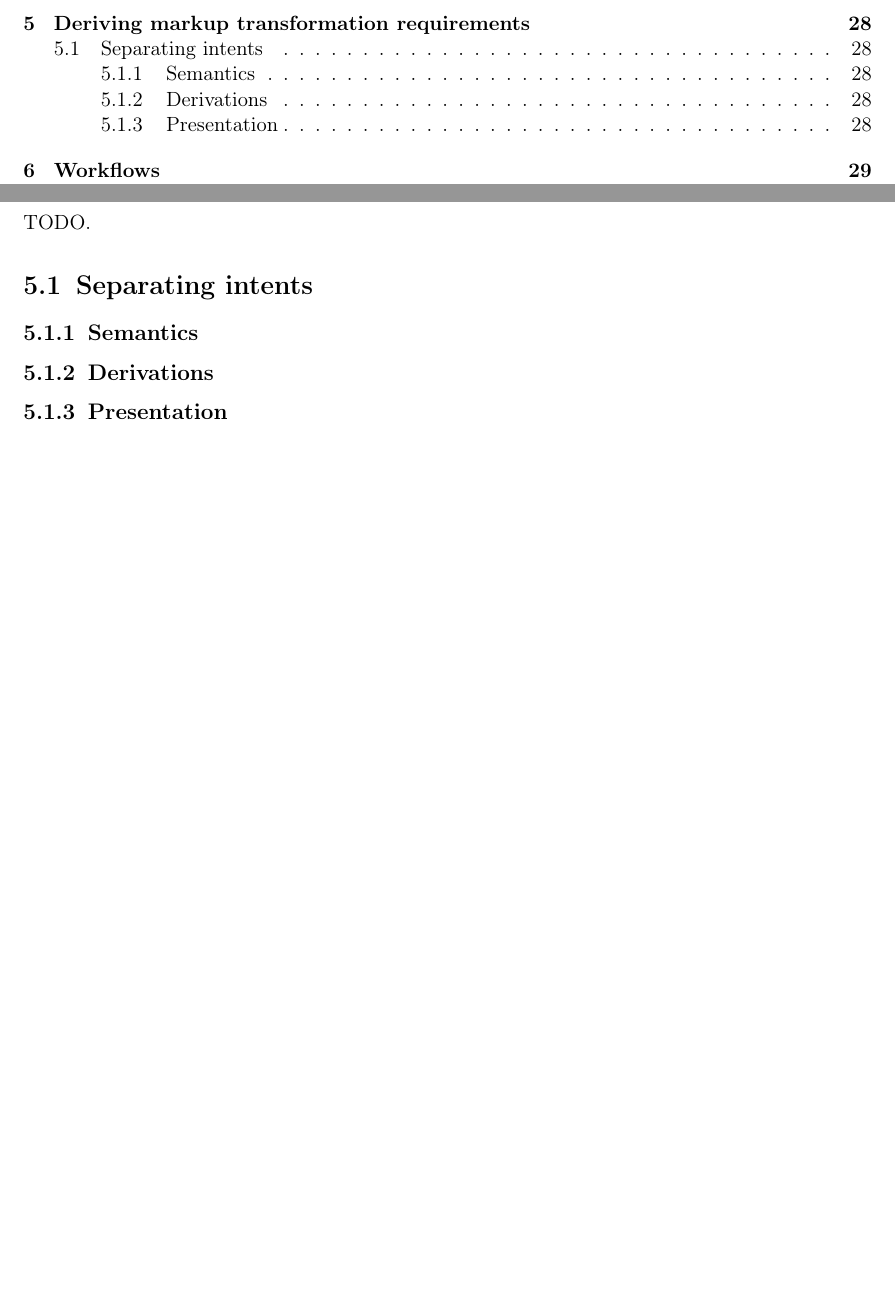
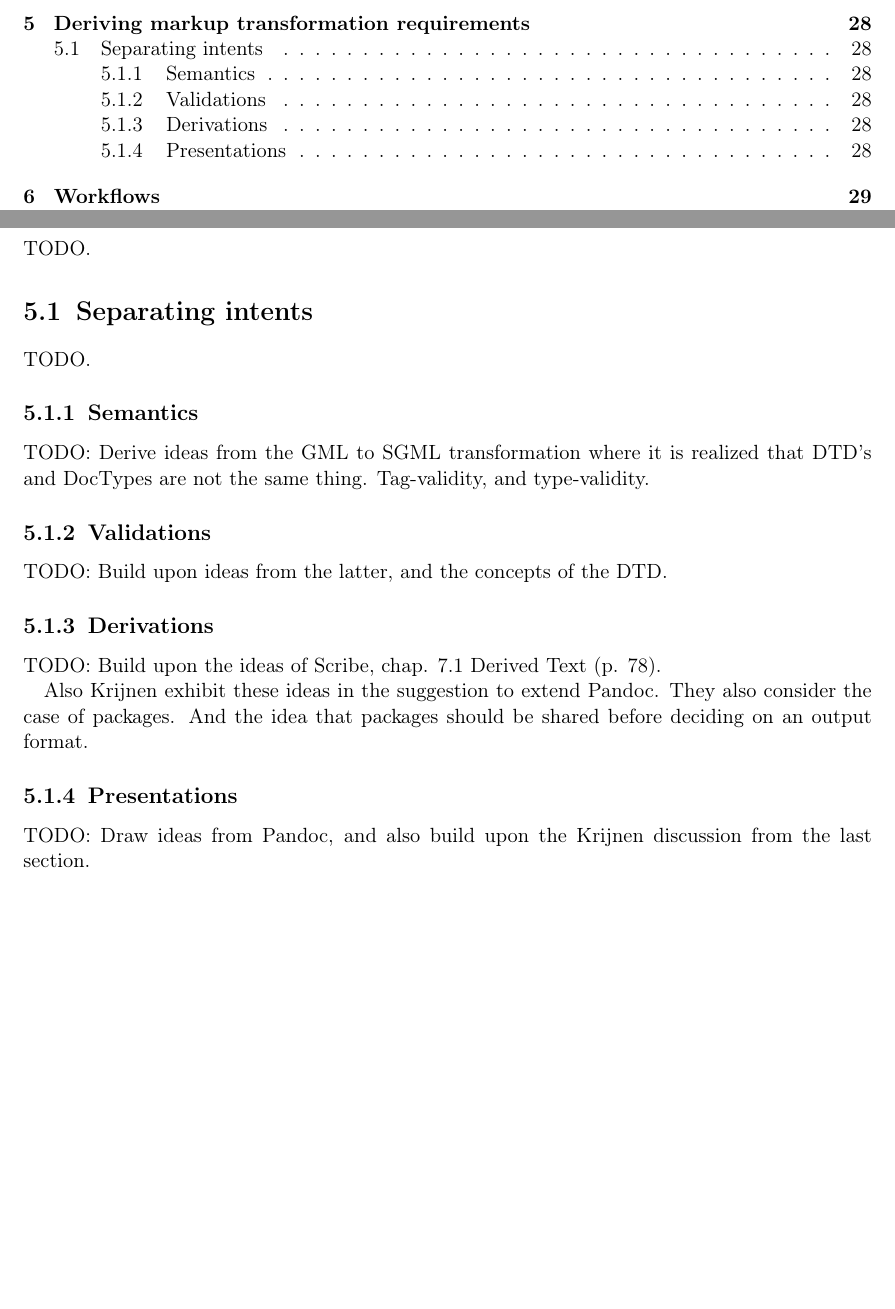
Before and after one commit to chrokh/master-thesis-flexup, a LaTeX thesis (plan.tex): two parts of pages 3 and 28 of 38, joined at a grey line, cut so that both start at the same text, the shorter picture padded with empty space. Compiled offline with pdfLaTeX.

Commit message:
Add some todo notes as to remember what the intent of the subsections are

```diff
--- a/plan.tex
+++ b/plan.tex
@@ -1048,10 +1048,21 @@ Finally it is important to understand that while this three-step model indeed is
 TODO.
 
 \section{Separating intents}
+TODO.
+
 \subsection{Semantics}
+TODO: Derive ideas from the GML to SGML transformation where it is realized that DTD's and DocTypes are not the same thing. Tag-validity, and type-validity.
+
+\subsection{Validations}
+TODO: Build upon ideas from the latter, and the concepts of the DTD.
+
 \subsection{Derivations}
-\subsection{Presentation}
+TODO: Build upon the ideas of Scribe, chap. 7.1 Derived Text (p. 78).
 
+Also Krijnen exhibit these ideas in the suggestion to extend Pandoc. They also consider the case of packages. And the idea that packages should be shared before deciding on an output format.
+
+\subsection{Presentations}
+TODO: Draw ideas from Pandoc, and also build upon the Krijnen discussion from the last section.
 
 
 
```
